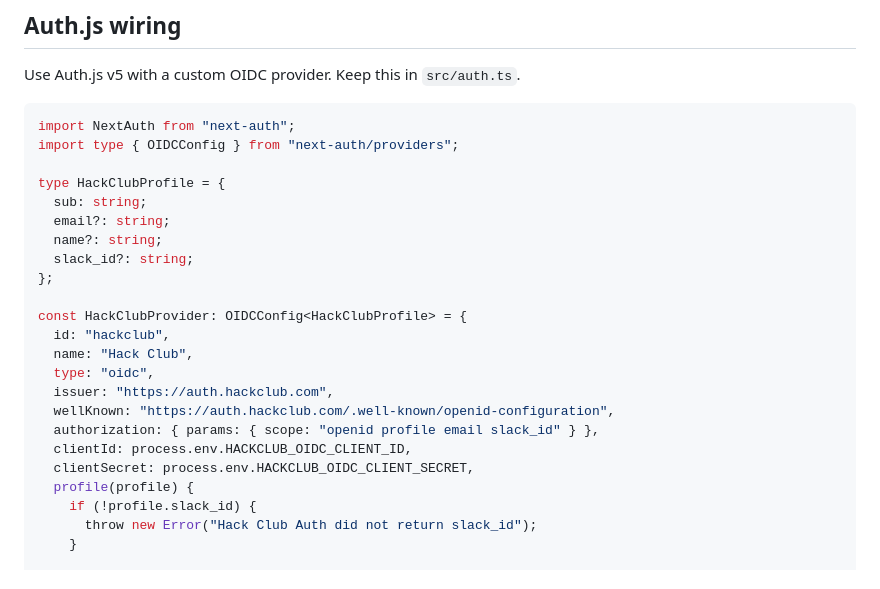
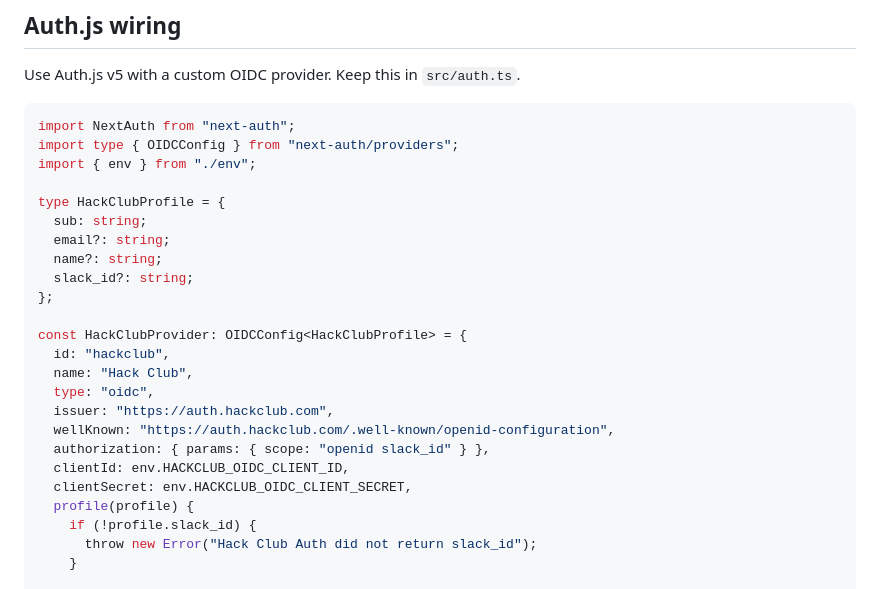
Before and after one commit to hackclub/payload, a Markdown page: AI/integrations/hackclub-oidc.md, the part around the change. GitHub-like rendering.

````diff
--- a/AI/integrations/hackclub-oidc.md
+++ b/AI/integrations/hackclub-oidc.md
@@ -45,6 +45,7 @@ Use Auth.js v5 with a custom OIDC provider. Keep this in `src/auth.ts`.
 ```ts
 import NextAuth from "next-auth";
 import type { OIDCConfig } from "next-auth/providers";
+import { env } from "./env";
 
 type HackClubProfile = {
   sub: string;
@@ -59,9 +60,9 @@ const HackClubProvider: OIDCConfig<HackClubProfile> = {
   type: "oidc",
   issuer: "https://auth.hackclub.com",
   wellKnown: "https://auth.hackclub.com/.well-known/openid-configuration",
-  authorization: { params: { scope: "openid profile email slack_id" } },
-  clientId: process.env.HACKCLUB_OIDC_CLIENT_ID,
-  clientSecret: process.env.HACKCLUB_OIDC_CLIENT_SECRET,
+  authorization: { params: { scope: "openid slack_id" } },
+  clientId: env.HACKCLUB_OIDC_CLIENT_ID,
+  clientSecret: env.HACKCLUB_OIDC_CLIENT_SECRET,
   profile(profile) {
     if (!profile.slack_id) {
       throw new Error("Hack Club Auth did not return slack_id");
````
Also changed, not shown: AI/roadmap.md (+2 -2 lines), AI/vm-templates.md (+11 -9 lines).
